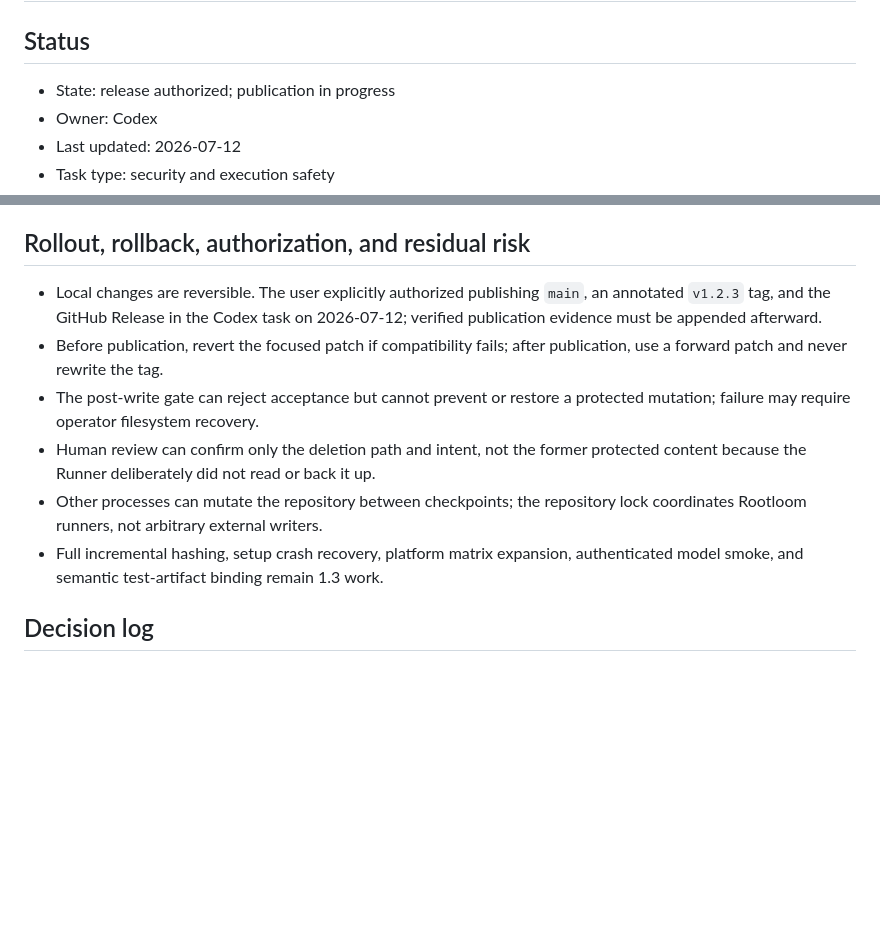
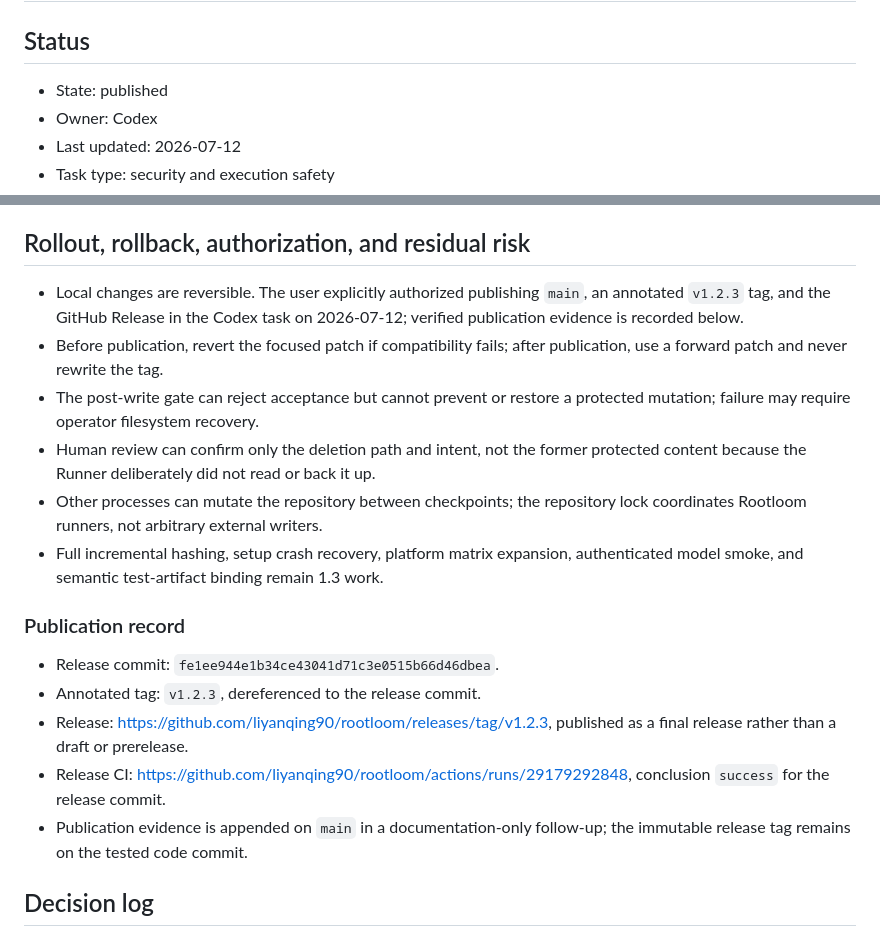
Before and after one commit to liyanqing90/rootloom, a Markdown page: .codex/plans/rootloom-1.2.3-protected-path-gates.md, 2 parts joined by grey strips. GitHub-like rendering; blank space fills up the shorter version.

Commit message:
docs: record v1.2.3 publication

```diff
--- a/.codex/plans/rootloom-1.2.3-protected-path-gates.md
+++ b/.codex/plans/rootloom-1.2.3-protected-path-gates.md
@@ -2,7 +2,7 @@
 
 ## Status
 
-- State: release authorized; publication in progress
+- State: published
 - Owner: Codex
 - Last updated: 2026-07-12
 - Task type: security and execution safety
@@ -68,13 +68,21 @@ Prevent automated acceptance when the strict Runner's sole writer creates or mod
 
 ## Rollout, rollback, authorization, and residual risk
 
-- Local changes are reversible. The user explicitly authorized publishing `main`, an annotated `v1.2.3` tag, and the GitHub Release in the Codex task on 2026-07-12; verified publication evidence must be appended afterward.
+- Local changes are reversible. The user explicitly authorized publishing `main`, an annotated `v1.2.3` tag, and the GitHub Release in the Codex task on 2026-07-12; verified publication evidence is recorded below.
 - Before publication, revert the focused patch if compatibility fails; after publication, use a forward patch and never rewrite the tag.
 - The post-write gate can reject acceptance but cannot prevent or restore a protected mutation; failure may require operator filesystem recovery.
 - Human review can confirm only the deletion path and intent, not the former protected content because the Runner deliberately did not read or back it up.
 - Other processes can mutate the repository between checkpoints; the repository lock coordinates Rootloom runners, not arbitrary external writers.
 - Full incremental hashing, setup crash recovery, platform matrix expansion, authenticated model smoke, and semantic test-artifact binding remain 1.3 work.
 
+### Publication record
+
+- Release commit: `fe1ee944e1b34ce43041d71c3e0515b66d46dbea`.
+- Annotated tag: `v1.2.3`, dereferenced to the release commit.
+- Release: <https://github.com/liyanqing90/rootloom/releases/tag/v1.2.3>, published as a final release rather than a draft or prerelease.
+- Release CI: <https://github.com/liyanqing90/rootloom/actions/runs/29179292848>, conclusion `success` for the release commit.
+- Publication evidence is appended on `main` in a documentation-only follow-up; the immutable release tag remains on the tested code commit.
+
 ## Decision log
 
 - 2026-07-12 — Reject all protected writes by default; do not let confidentiality redaction create an acceptance blind spot.
```
